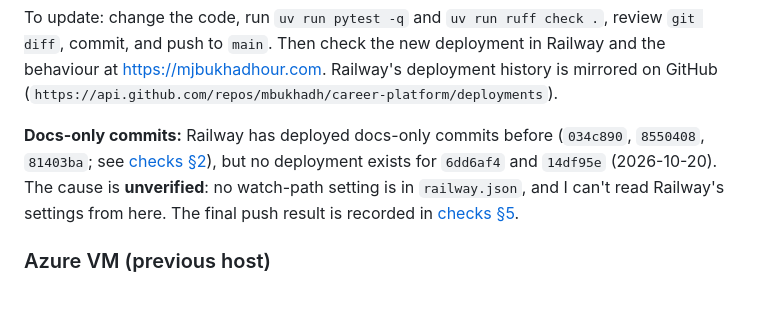
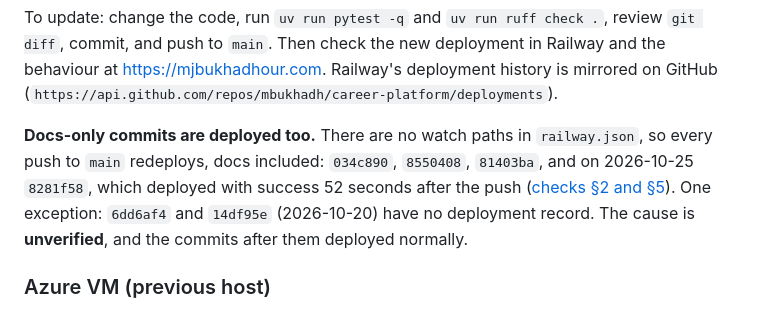
Before and after one commit to mbukhadh/career-platform, a Markdown page: README.md, the part around the change. GitHub-like rendering.

Commit message:
docs: record final push and Railway deployment of 8281f58
Co-Authored-By: Claude Opus 5.5 <noreply@anthropic.com>

```diff
--- a/README.md
+++ b/README.md
@@ -87,13 +87,13 @@ Railway and the behaviour at https://mjbukhadhour.com. Railway's deployment
 history is mirrored on GitHub
 (`https://api.github.com/repos/mbukhadh/career-platform/deployments`).
 
-**Docs-only commits:** Railway has deployed docs-only commits before
-(`034c890`, `8550408`, `81403ba`; see
-[checks §2](docs/evidence/project-1-checks-2026-10-25.md#2-railway-deployments-from-github)),
-but no deployment exists for `6dd6af4` and `14df95e` (2026-10-20). The cause is
-**unverified**: no watch-path setting is in `railway.json`, and I can't read
-Railway's settings from here. The final push result is recorded in
-[checks §5](docs/evidence/project-1-checks-2026-10-25.md#5-final-push-and-railway-deployment).
+**Docs-only commits are deployed too.** There are no watch paths in
+`railway.json`, so every push to `main` redeploys, docs included: `034c890`,
+`8550408`, `81403ba`, and on 2026-10-25 `8281f58`, which deployed with
+success 52 seconds after the push
+([checks §2 and §5](docs/evidence/project-1-checks-2026-10-25.md#5-final-push-and-railway-deployment)).
+One exception: `6dd6af4` and `14df95e` (2026-10-20) have no deployment record.
+The cause is **unverified**, and the commits after them deployed normally.
 
 ### Azure VM (previous host)
 
```
Also changed, not shown: docs/evidence/project-1-checks-2026-10-25.md (+19 -1 lines).
